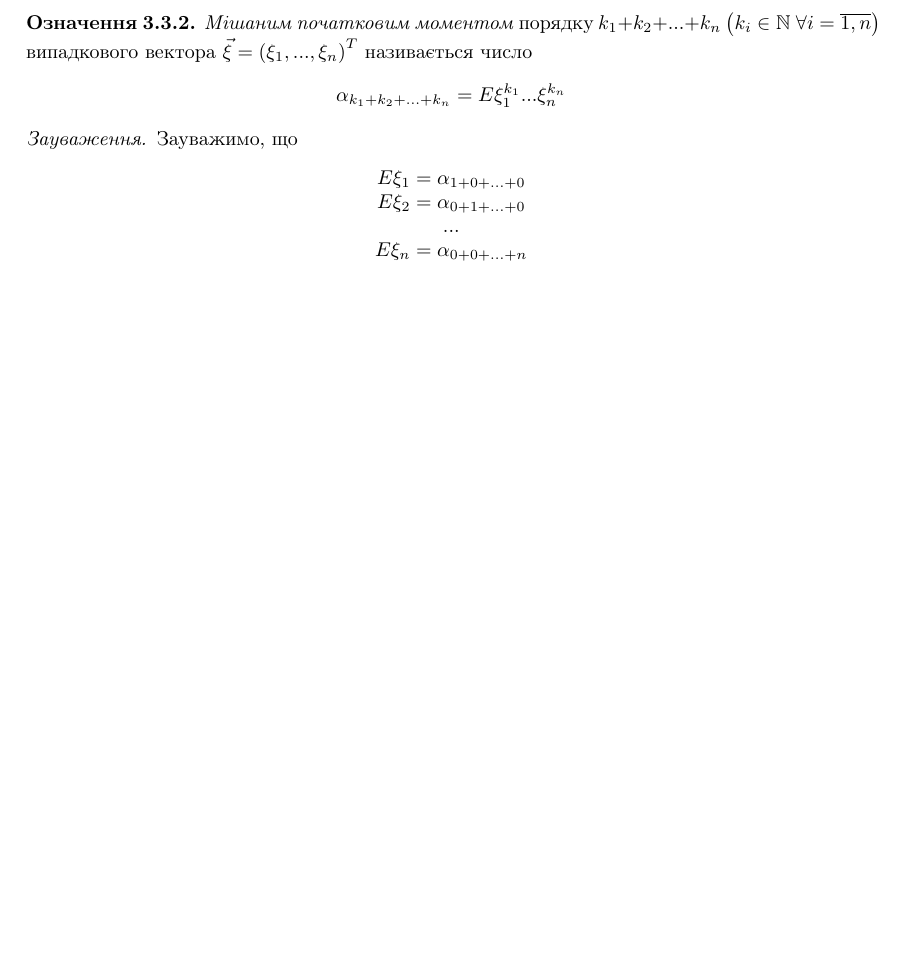
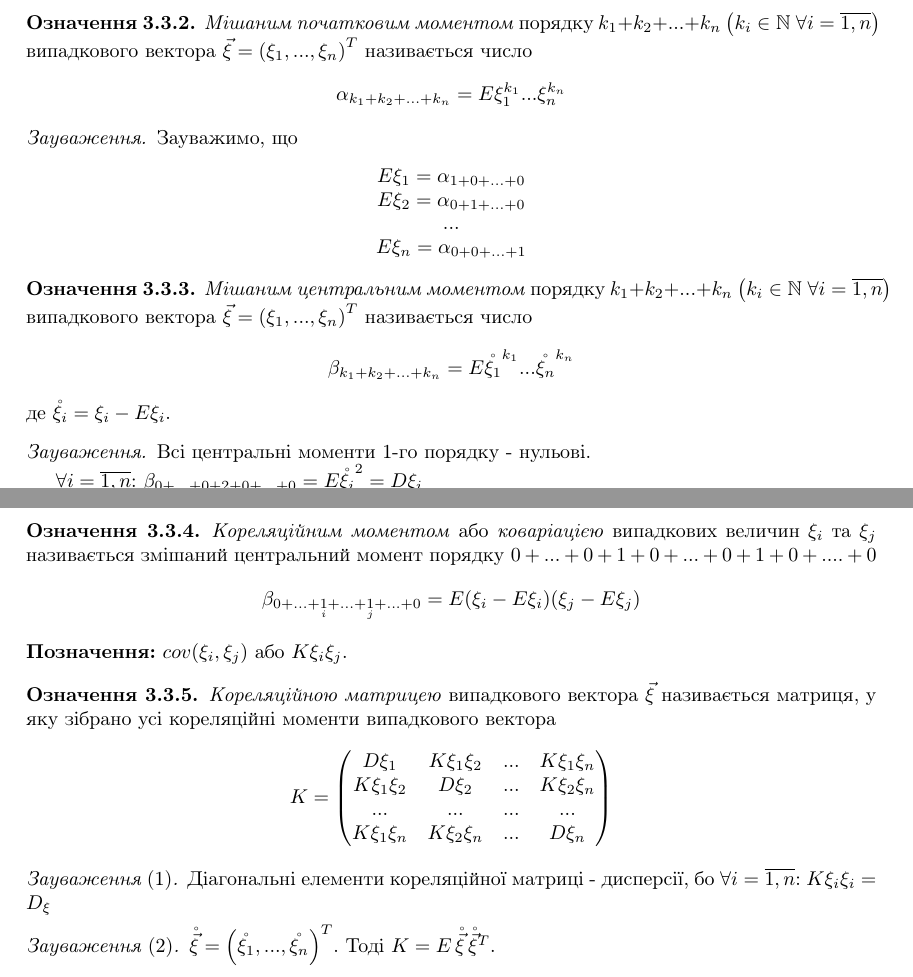
Before and after one commit to nikiandr/prob_notes, a LaTeX document (main.tex, which reads lectures/3_3.tex): part of page 34 of 44 before the commit and two parts of pages 34 and 35 of 45 after it, the two joined at a grey line, cut so that both start at the same text, the shorter picture padded with empty space. Compiled offline with pdfLaTeX.

Commit message:
Started moments of vectors

```diff
--- a/lectures/3_3.tex
+++ b/lectures/3_3.tex
@@ -51,7 +51,32 @@ $\vec{\xi} = \left(\xi_1, ..., \xi_n\right)^T$
             $E\xi_1 = \alpha_{1+0+...+0}$ \\
             $E\xi_2 = \alpha_{0+1+...+0}$ \\
             $...$ \\
-            $E\xi_n = \alpha_{0+0+...+n}$
+            $E\xi_n = \alpha_{0+0+...+1}$
         \end{tabular}
     \end{center}
 \end{remark}
+\begin{definition}
+    \emph{Мішаним центральним моментом} порядку
+    $k_1+k_2+...+k_n$
+    $\left(k_i \in \mathbb{N} \; \forall i = \overline{1,n}
+    \right)$
+    випадкового вектора
+    $\vec{\xi} = \left(\xi_1, ..., \xi_n\right)^T$
+    називається число
+    \begin{equation*}
+        \beta_{k_1+k_2+...+k_n} =
+        E{\mathring{\xi_1}^{k_1}
+        ...
+        \mathring{\xi_n}^{k_n}}
+    \end{equation*}
+    де $\mathring{\xi_i} = \xi_i -
+    E\xi_i$.
+\end{definition}
+\begin{remark}
+    Всі центральні моменти 1-го порядку -
+    нульові.
+
+    $\forall i = \overline{1,n}$:
+    $\beta_{0+...+0+\underset{i}{2}
+    +0+...+0} = E\mathring{\xi_i}^2 =
+    D\xi_i$
@@ -57,0 +88,48 @@ $\vec{\xi} = \left(\xi_1, ..., \xi_n\right)^T$
+\begin{definition}
+    \emph{Кореляційним моментом} або
+    \emph{коваріацією} випадкових величин
+    $\xi_i$ та $\xi_j$ називається змішаний
+    центральний момент
+    порядку
+    $0+...+0+1+0+...+0+1+0+....+0$
+    \begin{equation*}
+        \beta_{0+...+\underset{i}{1}+...
+        +\underset{j}{1}+...+0}
+        =
+        E(\xi_i-E\xi_i)(\xi_j-E\xi_j)
+    \end{equation*}
+\end{definition}
+
+\noindent \textbf{Позначення:}
+$cov(\xi_i,\xi_j)$ або
+$K\xi_i\xi_j$.
+
+\begin{definition}
+   \emph{Кореляційною матрицею} випадкового
+   вектора $\vec{\xi}$ називається матриця, у яку зібрано усі
+   кореляційні моменти випадкового вектора
+   \begin{equation*}
+       K =
+       \begin{pmatrix}
+           D\xi_1 & K\xi_1\xi_2 & ... & K\xi_1\xi_n \\
+           K\xi_1\xi_2 & D\xi_2 & ... & K\xi_2\xi_n \\
+           ... & ... & ... & ...\\
+           K\xi_1\xi_n & K\xi_2\xi_n & ... & D\xi_n
+       \end{pmatrix}
+   \end{equation*}
+\end{definition}
+\begin{remark}[1]
+    Діагональні елементи кореляційної матриці - дисперсії, бо
+    $\forall i = \overline{1,n} $: $K\xi_i\xi_i = D_\xi$
+\end{remark}
+\begin{remark}[2]
+    $\mathring{\vec{\xi}} = \left(\mathring{\xi_1}, ..., \mathring{\xi_n}
+    \right)^T$.
+    Тоді $K = E\,\mathring{\vec{\xi}}\,\mathring{\vec{\xi}}^T$.
+\end{remark}
+
+% \noindent \textbf{Властивості кореляційного моменту випадкових
+% величин}
+% \begin{enumerate}
+%     \item
+% \end{enumerate}
```
Also changed, not shown: lectures/3_3.tex (5 more changed lines).
